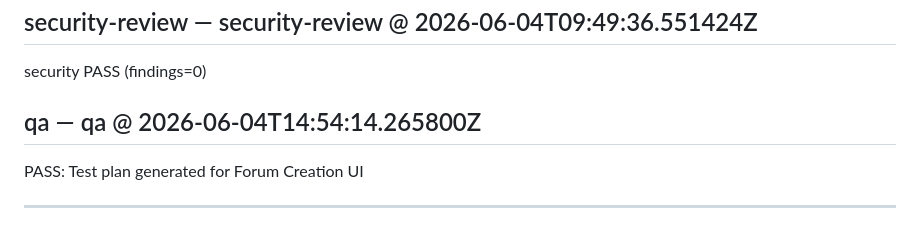
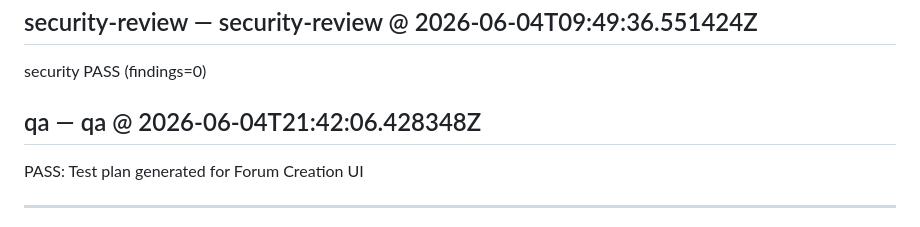
Before and after one commit to arkashira/social-assembly, a Markdown page: .axentx-dev-bot/20260602-163740-social-assembly-E1-E1-S1-T2-9fe03793.md, the part around the change. Drawn GitHub-style.

Commit message:
axentx-dev-bot: feature cycle 20260602-163740-social-a
Auto-generated by axentx pipeline (dev → review → qa).
See .axentx-dev-bot/20260602-163740-social-assembly-E1-E1-S1-T2-9fe03793.md for full record.

```diff
--- a/.axentx-dev-bot/20260602-163740-social-assembly-E1-E1-S1-T2-9fe03793.md
+++ b/.axentx-dev-bot/20260602-163740-social-assembly-E1-E1-S1-T2-9fe03793.md
@@ -477,7 +477,7 @@ Note: The proposed change addresses the reviewer's feedback and provides a compr
 
 security PASS (findings=0)
 
-## qa — qa @ 2026-06-04T14:54:14.265800Z
+## qa — qa @ 2026-06-04T21:42:06.428348Z
 
 PASS: Test plan generated for Forum Creation UI
 
```
